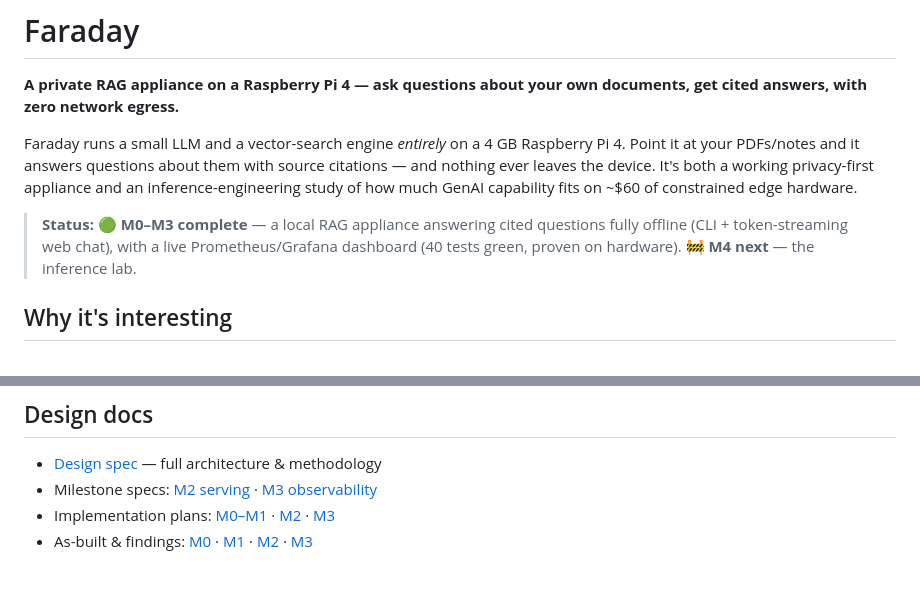
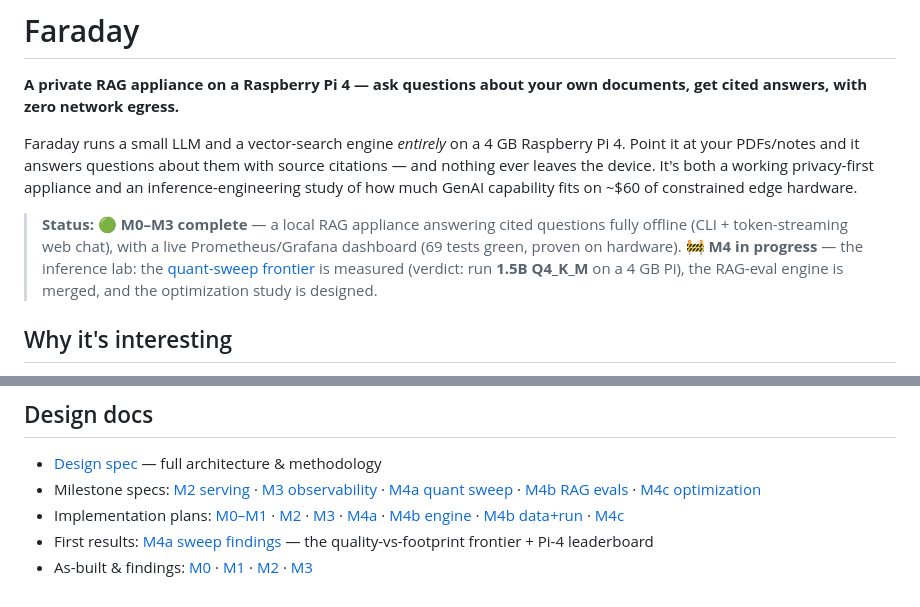
Before and after one commit to azhkyaw/faraday-pi, a Markdown page: README.md, 2 parts joined by grey strips. GitHub-like rendering.

```diff
--- a/README.md
+++ b/README.md
@@ -4,7 +4,7 @@
 
 Faraday runs a small LLM and a vector-search engine *entirely* on a 4 GB Raspberry Pi 4. Point it at your PDFs/notes and it answers questions about them with source citations — and nothing ever leaves the device. It's both a working privacy-first appliance and an inference-engineering study of how much GenAI capability fits on ~$60 of constrained edge hardware.
 
-> **Status:** 🟢 **M0–M3 complete** — a local RAG appliance answering cited questions fully offline (CLI + token-streaming web chat), with a live Prometheus/Grafana dashboard (40 tests green, proven on hardware).  🚧 **M4 next** — the inference lab.
+> **Status:** 🟢 **M0–M3 complete** — a local RAG appliance answering cited questions fully offline (CLI + token-streaming web chat), with a live Prometheus/Grafana dashboard (69 tests green, proven on hardware).  🚧 **M4 in progress** — the inference lab: the [quant-sweep frontier](results/sweep/findings.md) is measured (verdict: run **1.5B Q4_K_M** on a 4 GB Pi), the RAG-eval engine is merged, and the optimization study is designed.
 
 ## Why it's interesting
 
@@ -100,6 +100,7 @@ Code is authored on a Windows dev machine and deployed to the Pi with `git push
 ## Design docs
 
 - [Design spec](docs/superpowers/specs/2026-06-08-faraday-edge-rag-appliance-design.md) — full architecture & methodology
-- Milestone specs: [M2 serving](docs/superpowers/specs/2026-06-09-faraday-m2-serving-design.md) · [M3 observability](docs/superpowers/specs/2026-06-09-faraday-m3-observability-design.md)
-- Implementation plans: [M0–M1](docs/superpowers/plans/2026-06-08-faraday-m0-m1-rag-core.md) · [M2](docs/superpowers/plans/2026-06-09-faraday-m2-serving.md) · [M3](docs/superpowers/plans/2026-06-09-faraday-m3-observability.md)
+- Milestone specs: [M2 serving](docs/superpowers/specs/2026-06-09-faraday-m2-serving-design.md) · [M3 observability](docs/superpowers/specs/2026-06-09-faraday-m3-observability-design.md) · [M4a quant sweep](docs/superpowers/specs/2026-06-09-faraday-m4a-quant-sweep-design.md) · [M4b RAG evals](docs/superpowers/specs/2026-06-10-faraday-m4b-rag-evals-design.md) · [M4c optimization](docs/superpowers/specs/2026-06-10-faraday-m4c-optimization-design.md)
+- Implementation plans: [M0–M1](docs/superpowers/plans/2026-06-08-faraday-m0-m1-rag-core.md) · [M2](docs/superpowers/plans/2026-06-09-faraday-m2-serving.md) · [M3](docs/superpowers/plans/2026-06-09-faraday-m3-observability.md) · [M4a](docs/superpowers/plans/2026-06-09-faraday-m4a-quant-sweep.md) · [M4b engine](docs/superpowers/plans/2026-06-10-faraday-m4b-rag-eval-engine.md) · [M4b data+run](docs/superpowers/plans/2026-06-10-faraday-m4b-rag-eval-data-and-run.md) · [M4c](docs/superpowers/plans/2026-06-10-faraday-m4c-optimization.md)
+- First results: [M4a sweep findings](results/sweep/findings.md) — the quality-vs-footprint frontier + Pi-4 leaderboard
 - As-built & findings: [M0](docs/superpowers/plans/2026-06-08-faraday-m0-as-built.md) · [M1](docs/superpowers/plans/2026-06-08-faraday-m1-as-built.md) · [M2](docs/superpowers/plans/2026-06-09-faraday-m2-as-built.md) · [M3](docs/superpowers/plans/2026-06-09-faraday-m3-as-built.md)
```
Also changed, not shown: CLAUDE.md (+8 -5 lines).
